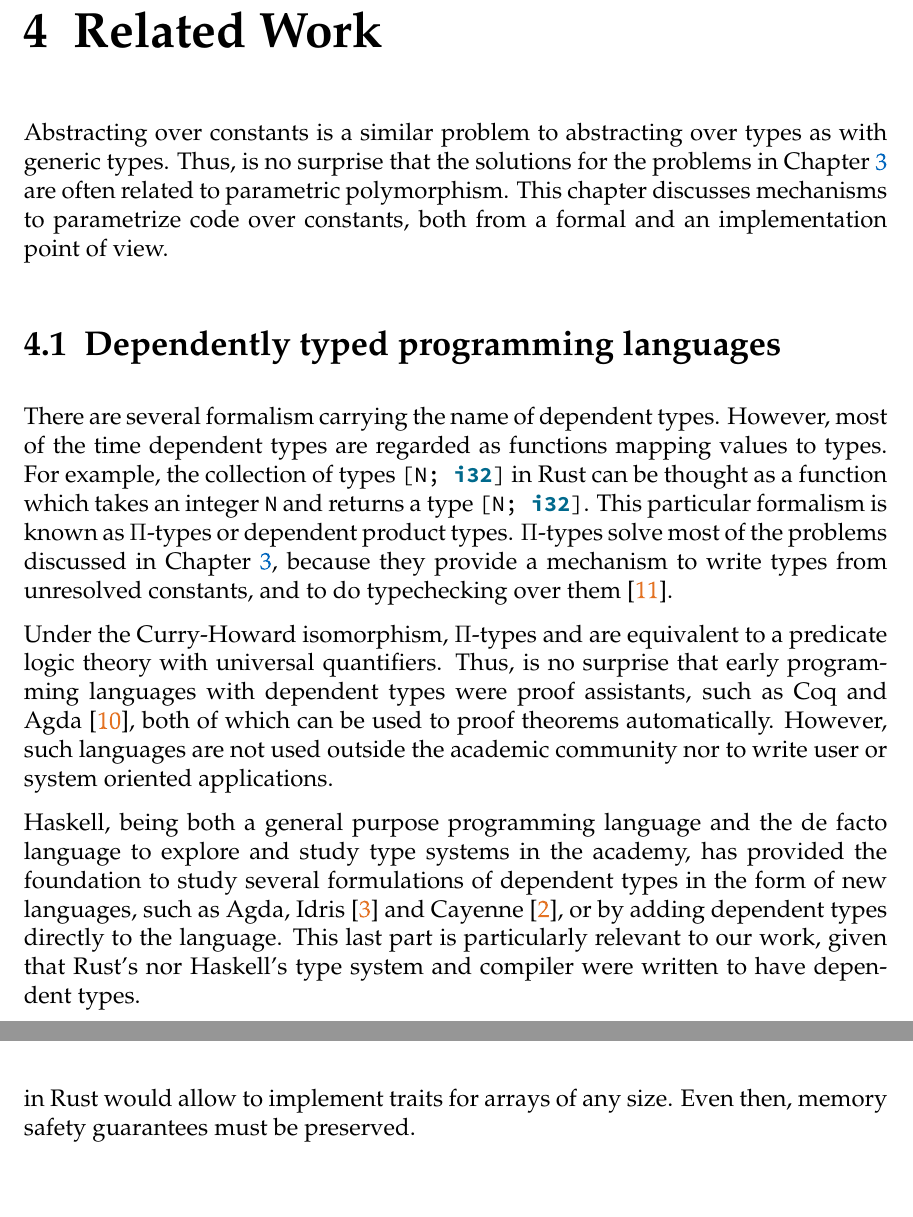
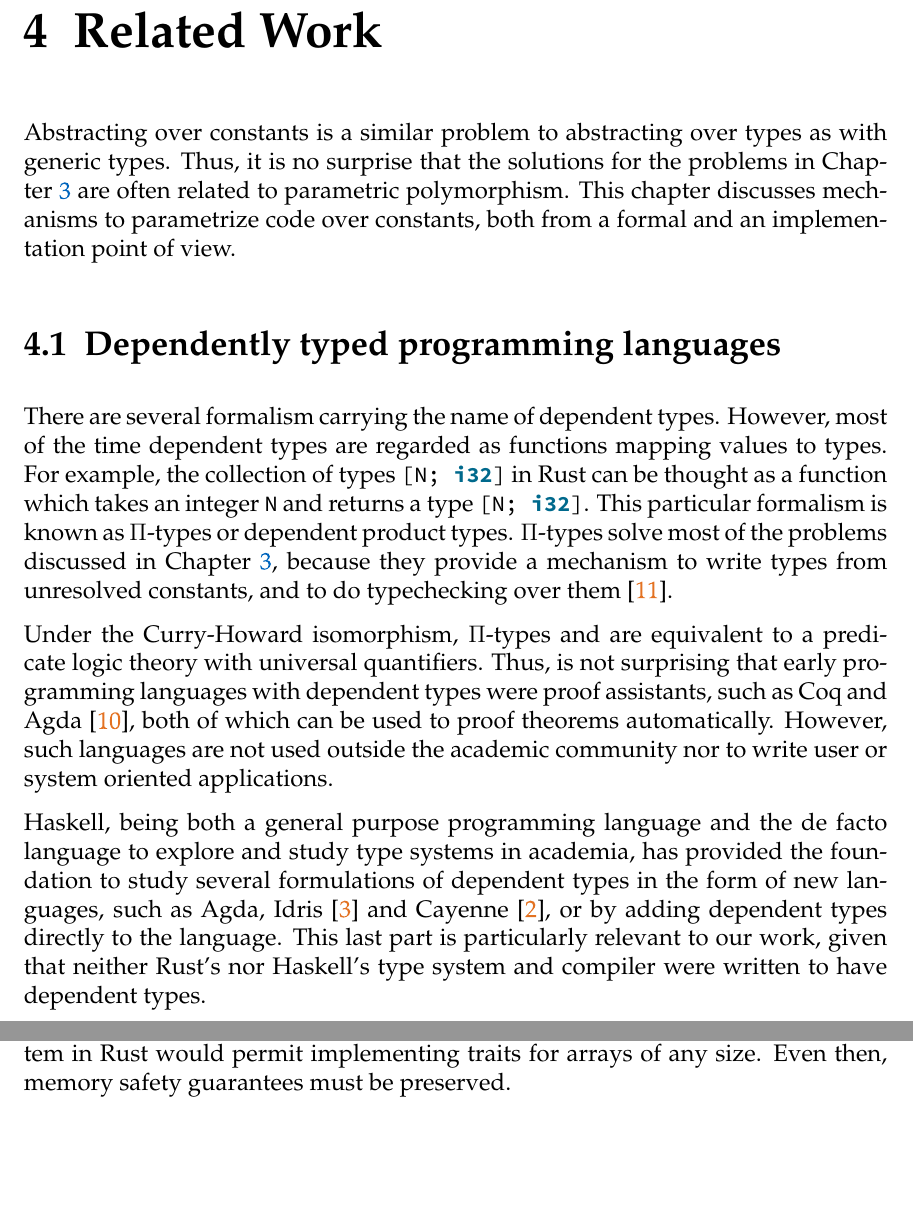
Before and after one commit to FLAGlab/bounded-const-generics-rust, a LaTeX thesis (main.tex, which reads chapters/related_work.tex): two parts of pages 31 and 33 of 58, joined at a grey line, cut so that both start at the same text, the shorter picture padded with empty space. Compiled offline with pdfLaTeX; a LaTeX package or settings file that is missing is left out.

Commit message:
Correct related work

```diff
--- a/chapters/related_work.tex
+++ b/chapters/related_work.tex
@@ -6,7 +6,7 @@
 \label{chap:related_work}
 
 Abstracting over constants is a similar problem to abstracting over types as
-with generic types. Thus, is no surprise that the solutions for the problems in
+with generic types. Thus, it is no surprise that the solutions for the problems in
 \Fref{chap:motivation} are often related to parametric polymorphism. This
 chapter discusses mechanisms to parametrize code over constants, both from a
 formal and an implementation point of view.
@@ -23,19 +23,19 @@ types. $\Pi$-types solve most of the problems discussed in
 unresolved constants, and to do typechecking over them \cite{pierce}.
 
 Under the Curry-Howard isomorphism, $\Pi$-types and are equivalent to a
-predicate logic theory with universal quantifiers. Thus, is no surprise that
+predicate logic theory with universal quantifiers. Thus, is not surprising that
 early programming languages with dependent types were proof assistants, such as
 Coq and Agda~\cite{agda}, both of which can be used to proof theorems
 automatically.  However, such languages are not used outside the academic
 community nor to write user or system oriented applications.
 
 Haskell, being both a general purpose programming language and the de facto
-language to explore and study type systems in the academy, has provided the
+language to explore and study type systems in academia, has provided the
 foundation to study several formulations of dependent types in the form of new
 languages, such as Agda, Idris \cite{idris} and Cayenne~\cite{cayenne}, or by
 adding dependent types directly to the language. This last part is particularly
-relevant to our work, given that Rust's nor Haskell's type system and compiler
-were written to have dependent types.
+relevant to our work, given that neither Rust's nor Haskell's type system and
+compiler were written to have dependent types.
 
 The Glasgow Haskell compiler has certain features which makes Haskell almost a
 dependently typed language. For example, datatype promotion allows algebraic
@@ -77,8 +77,3 @@ There are some restriction with non-type parameters, they only can be constant
 integer values, null pointers, or pointers to objects and
 functions~\cite{templates}. Being limited to types parametrized over constant
 values, C++ is not a dependently typed language, neither it has the same
-capabilities as a dependently typed language. But being able to parametrize code
-over constant values is a viable solution to some of the problems aforementioned
-in \Fref{chap:motivation}, in particular, having a similar system in
-Rust would allow to implement traits for arrays of any size. Even then, memory
-safety guarantees must be preserved.
@@ -85,3 +83,5 @@ safety guarantees must be preserved.
+system in Rust would permit implementing traits for arrays of any size. Even
+then, memory safety guarantees must be preserved.
 
 \section{The state of Rust}
 
```
Also changed, not shown: chapters/related_work.tex (7 more changed lines).
